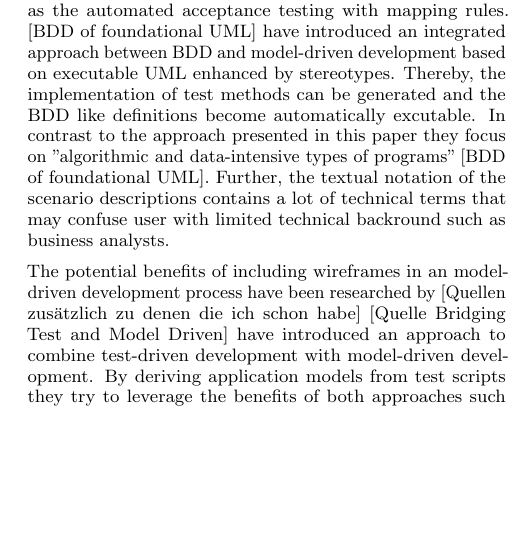
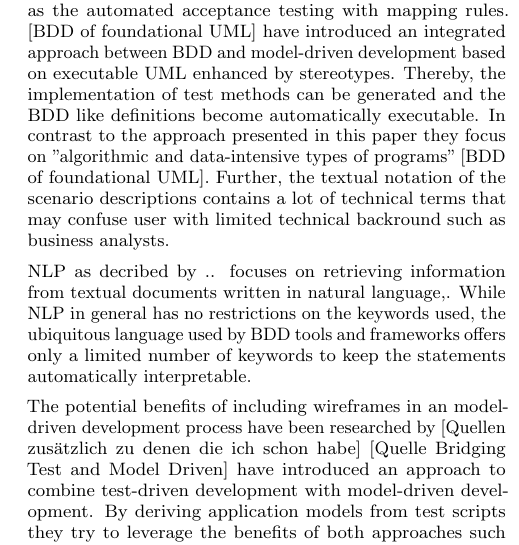
Before and after one commit to HBuender/SpecificationDrivenTesting, a LaTeX paper (201x-sac-tal.tex): part of one column of page 2 of 7, cut so that both start at the same text, the shorter picture padded with empty space. Compiled offline with pdfLaTeX.

Commit message:
Smaller adjustments

```diff
--- a/201x-sac-tal.tex
+++ b/201x-sac-tal.tex
@@ -323,11 +323,13 @@ In \Cref{sec:Discussion}, potential use cases, the integration in the developmen
 Characteristics of behavior-driven devlopment as introduced by Dan North [Quelle Dan North] have been researched by [Quelle BDD characteristics] stating that BDD consists of six basic principles.
 These principle include the ubiquitous language needed to define features and scenarios as well as the automated acceptance testing with mapping rules.
 [BDD of foundational UML] have introduced an integrated approach between BDD and model-driven development based on executable UML enhanced by stereotypes.
-Thereby, the implementation of test methods can be generated and the BDD like definitions become automatically excutable.
+Thereby, the implementation of test methods can be generated and the BDD like definitions become automatically executable.
 In contrast to the approach presented in this paper they focus on "algorithmic and data-intensive types of programs" [BDD of foundational UML].
 Further, the textual notation of the scenario descriptions contains a lot of technical terms that may confuse user with limited technical backround such as business analysts.
 
 %TODO NLP
+NLP as decribed by .. focuses on retrieving information from textual documents written in natural language,.
+While NLP in general has no restrictions on the keywords used, the ubiquitous language used by BDD tools and frameworks offers only a limited number of keywords to keep the statements automatically interpretable.
 
 
 %TODO Search for sources on ubiquitous language in BDD
```
